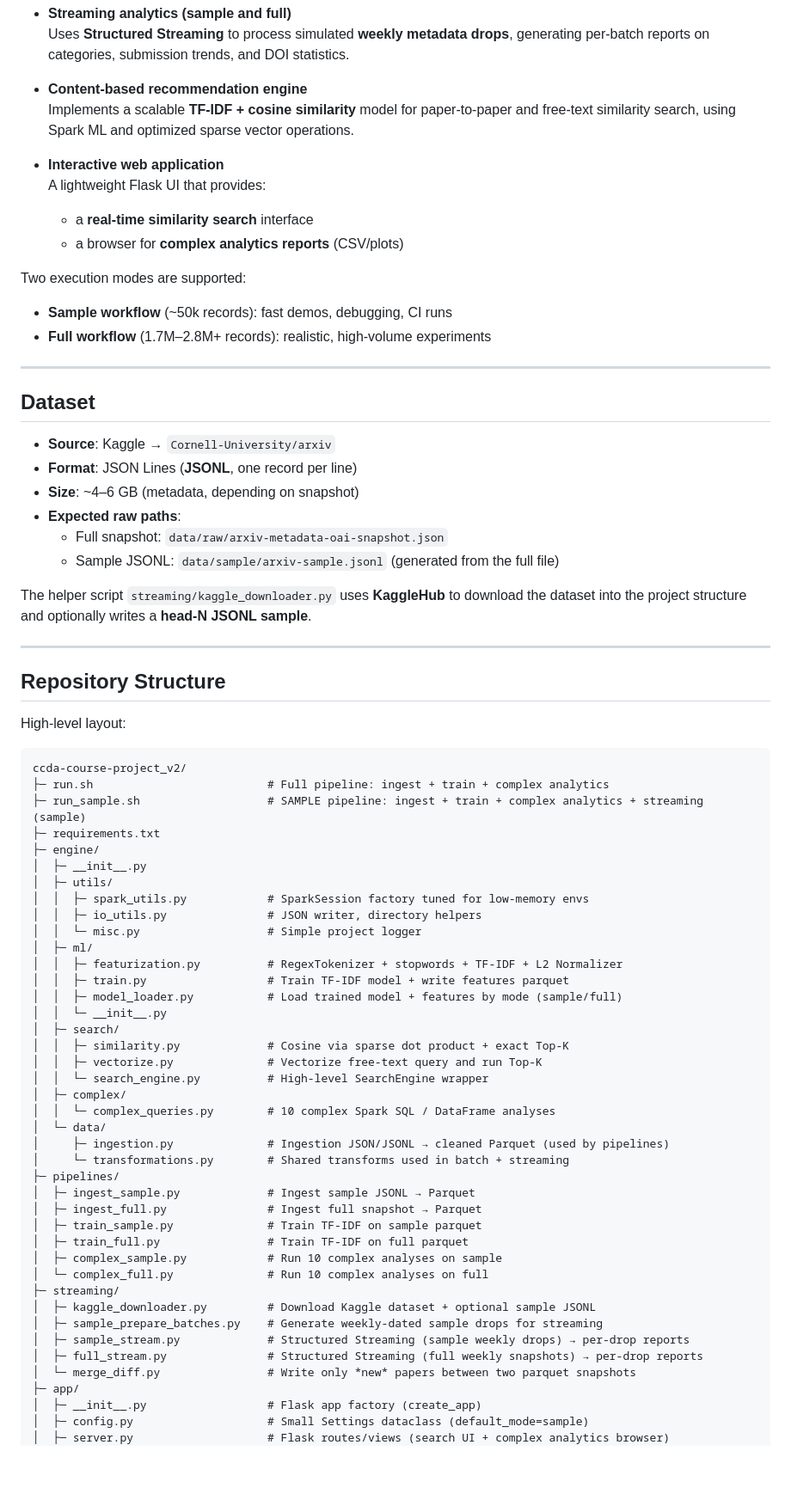
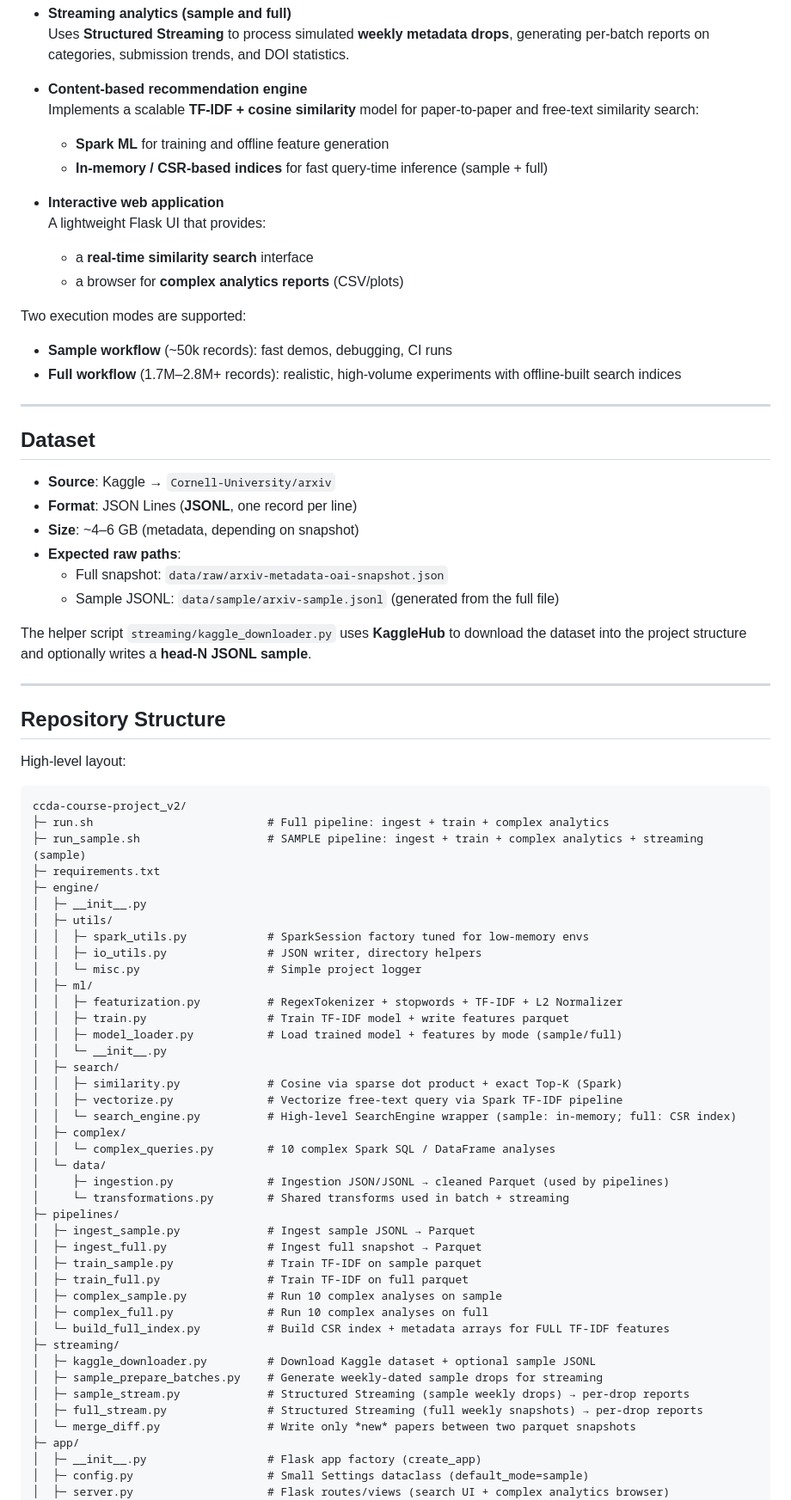
Before and after one commit to thejasprab/CCDACourseProject, a Markdown page: README.md, the part around the change printed below. Shown: that part at 86% size. Drawn GitHub-style; blank space fills up the shorter version.

````diff
--- a/README.md
+++ b/README.md
@@ -33,7 +33,9 @@ The system supports the full data lifecycle:
   Uses **Structured Streaming** to process simulated **weekly metadata drops**, generating per-batch reports on categories, submission trends, and DOI statistics.
 
 - **Content-based recommendation engine**
-  Implements a scalable **TF-IDF + cosine similarity** model for paper-to-paper and free-text similarity search, using Spark ML and optimized sparse vector operations.
+  Implements a scalable **TF-IDF + cosine similarity** model for paper-to-paper and free-text similarity search:
+  - **Spark ML** for training and offline feature generation
+  - **In-memory / CSR-based indices** for fast query-time inference (sample + full)
 
 - **Interactive web application**
   A lightweight Flask UI that provides:
@@ -43,7 +45,7 @@ The system supports the full data lifecycle:
 Two execution modes are supported:
 
 - **Sample workflow** (~50k records): fast demos, debugging, CI runs
-- **Full workflow** (1.7M–2.8M+ records): realistic, high-volume experiments
+- **Full workflow** (1.7M–2.8M+ records): realistic, high-volume experiments with offline-built search indices
 
 ---
 
@@ -56,13 +58,13 @@ Two execution modes are supported:
   - Full snapshot: `data/raw/arxiv-metadata-oai-snapshot.json`
   - Sample JSONL: `data/sample/arxiv-sample.jsonl` (generated from the full file)
 
-The helper script `streaming/kaggle_downloader.py` uses **KaggleHub** to download the dataset into the project structure and optionally writes a **head‑N JSONL sample**.
+The helper script `streaming/kaggle_downloader.py` uses **KaggleHub** to download the dataset into the project structure and optionally writes a **head-N JSONL sample**.
 
 ---
 
 ## Repository Structure
 
-High‑level layout:
+High-level layout:
 
 ```text
 ccda-course-project_v2/
@@ -72,18 +74,18 @@ ccda-course-project_v2/
 ├─ engine/
 │  ├─ __init__.py
 │  ├─ utils/
-│  │  ├─ spark_utils.py            # SparkSession factory tuned for low‑memory envs
+│  │  ├─ spark_utils.py            # SparkSession factory tuned for low-memory envs
 │  │  ├─ io_utils.py               # JSON writer, directory helpers
 │  │  └─ misc.py                   # Simple project logger
 │  ├─ ml/
-│  │  ├─ featurization.py          # RegexTokenizer + stopwords + TF‑IDF + L2 Normalizer
-│  │  ├─ train.py                  # Train TF‑IDF model + write features parquet
+│  │  ├─ featurization.py          # RegexTokenizer + stopwords + TF-IDF + L2 Normalizer
+│  │  ├─ train.py                  # Train TF-IDF model + write features parquet
 │  │  ├─ model_loader.py           # Load trained model + features by mode (sample/full)
 │  │  └─ __init__.py
 │  ├─ search/
-│  │  ├─ similarity.py             # Cosine via sparse dot product + exact Top‑K
-│  │  ├─ vectorize.py              # Vectorize free‑text query and run Top‑K
-│  │  └─ search_engine.py          # High‑level SearchEngine wrapper
+│  │  ├─ similarity.py             # Cosine via sparse dot product + exact Top-K (Spark)
+│  │  ├─ vectorize.py              # Vectorize free-text query via Spark TF-IDF pipeline
+│  │  └─ search_engine.py          # High-level SearchEngine wrapper (sample: in-memory; full: CSR index)
 │  ├─ complex/
 │  │  └─ complex_queries.py        # 10 complex Spark SQL / DataFrame analyses
 │  └─ data/
@@ -92,15 +94,16 @@ ccda-course-project_v2/
 ├─ pipelines/
 │  ├─ ingest_sample.py             # Ingest sample JSONL → Parquet
 │  ├─ ingest_full.py               # Ingest full snapshot → Parquet
-│  ├─ train_sample.py              # Train TF‑IDF on sample parquet
-│  ├─ train_full.py                # Train TF‑IDF on full parquet
+│  ├─ train_sample.py              # Train TF-IDF on sample parquet
+│  ├─ train_full.py                # Train TF-IDF on full parquet
 │  ├─ complex_sample.py            # Run 10 complex analyses on sample
-│  └─ complex_full.py              # Run 10 complex analyses on full
+│  ├─ complex_full.py              # Run 10 complex analyses on full
+│  └─ build_full_index.py          # Build CSR index + metadata arrays for FULL TF-IDF features
 ├─ streaming/
 │  ├─ kaggle_downloader.py         # Download Kaggle dataset + optional sample JSONL
-│  ├─ sample_prepare_batches.py    # Generate weekly‑dated sample drops for streaming
-│  ├─ sample_stream.py             # Structured Streaming (sample weekly drops) → per‑drop reports
-│  ├─ full_stream.py               # Structured Streaming (full weekly snapshots) → per‑drop reports
+│  ├─ sample_prepare_batches.py    # Generate weekly-dated sample drops for streaming
+│  ├─ sample_stream.py             # Structured Streaming (sample weekly drops) → per-drop reports
+│  ├─ full_stream.py               # Structured Streaming (full weekly snapshots) → per-drop reports
 │  └─ merge_diff.py                # Write only *new* papers between two parquet snapshots
 ├─ app/
 │  ├─ __init__.py                  # Flask app factory (create_app)
````
Also changed, not shown: other parts of README.md (+134 -59 lines).
